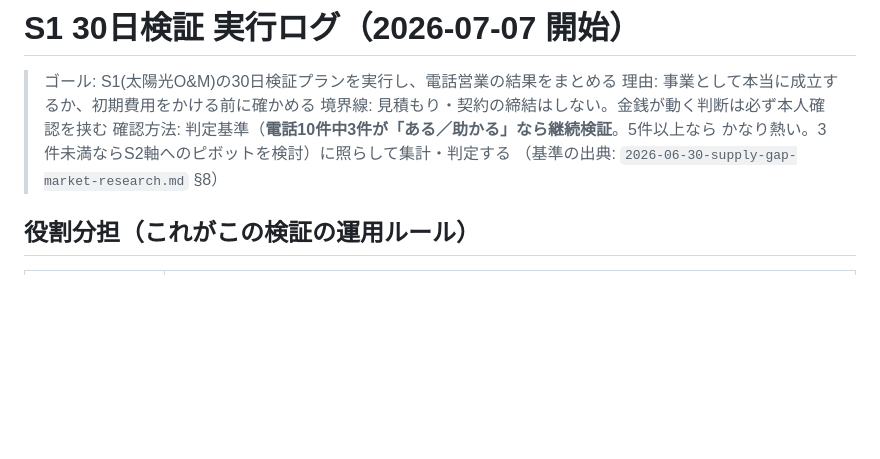
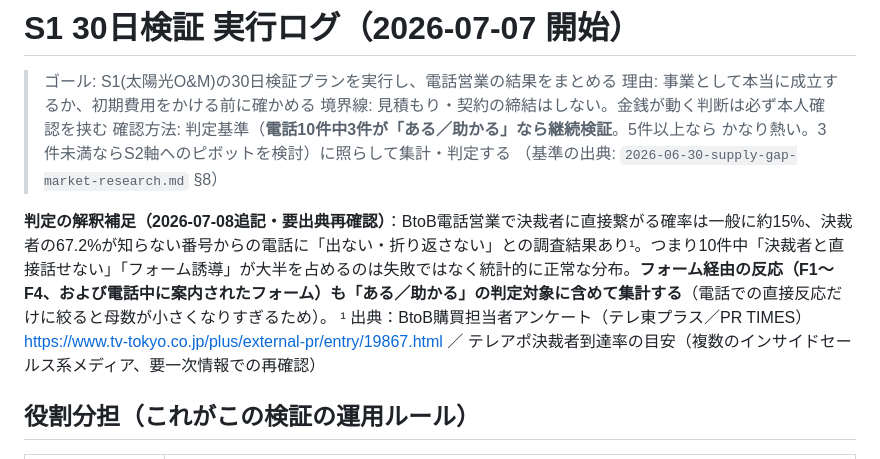
Before and after one commit to ikedaiko6-oss/AI_business_0-1, a Markdown page: research/S1-30day-validation-log.md, the part around the change. GitHub-like rendering; blank space fills up the shorter version.

Commit message:
判定基準に解釈補足を追加: 決裁者到達率15%はBtoB電話営業の一般的な数字
決裁者に直接繋がる確率は業界共通で約15%、67.2%が知らない番号に出ない
という調査データを踏まえ、電話で決裁者に届かずフォーム誘導される結果は
失敗ではなく正常な分布であることを明記。フォーム経由の反応も判定対象に
含めて集計する方針に補足。

Co-Authored-By: Claude Fable 5 <noreply@anthropic.com>
Claude-Session: https://claude.ai/code/session_01JYR9EY7BhTXYesTxR2DDQz

```diff
--- a/research/S1-30day-validation-log.md
+++ b/research/S1-30day-validation-log.md
@@ -5,6 +5,9 @@
 > 境界線: 見積もり・契約の締結はしない。金銭が動く判断は必ず本人確認を挟む
 > 確認方法: 判定基準（**電話10件中3件が「ある／助かる」なら継続検証**。5件以上なら かなり熱い。3件未満ならS2軸へのピボットを検討）に照らして集計・判定する
 > （基準の出典: `2026-06-30-supply-gap-market-research.md` §8）
+
+**判定の解釈補足（2026-07-08追記・要出典再確認）**：BtoB電話営業で決裁者に直接繋がる確率は一般に約15%、決裁者の67.2%が知らない番号からの電話に「出ない・折り返さない」との調査結果あり¹。つまり10件中「決裁者と直接話せない」「フォーム誘導」が大半を占めるのは失敗ではなく統計的に正常な分布。**フォーム経由の反応（F1〜F4、および電話中に案内されたフォーム）も「ある／助かる」の判定対象に含めて集計する**（電話での直接反応だけに絞ると母数が小さくなりすぎるため）。
+¹ 出典：BtoB購買担当者アンケート（テレ東プラス／PR TIMES） https://www.tv-tokyo.co.jp/plus/external-pr/entry/19867.html ／ テレアポ決裁者到達率の目安（複数のインサイドセールス系メディア、要一次情報での再確認）
 
 ## 役割分担（これがこの検証の運用ルール）
 
```
